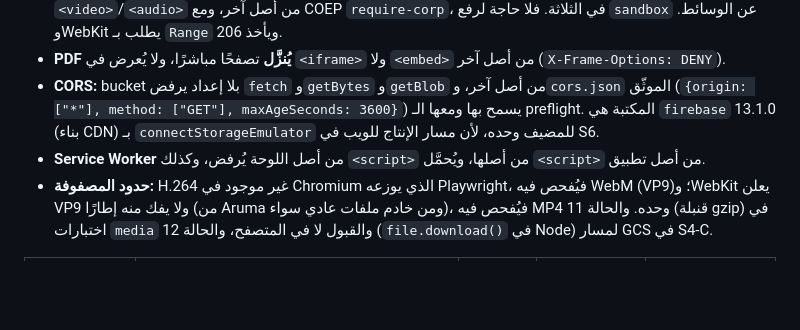
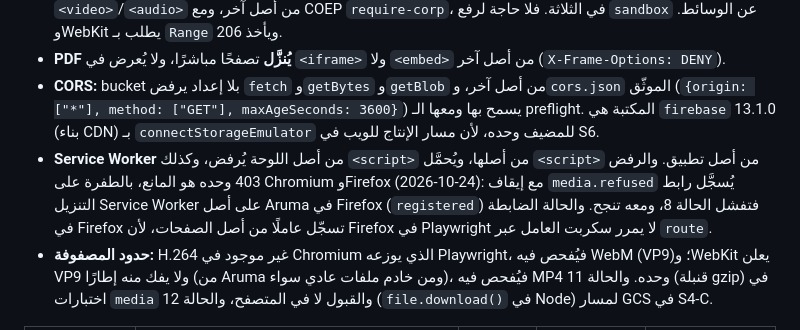
Before and after one commit to arumadev/aruma, a Markdown page: docs/compat/storage-v0.3.md, the part around the change. Drawn GitHub-style; blank space fills up the shorter version.

Commit message:
Record that the 403 alone stops a service worker on Firefox
With media's refusal of workers and scripts turned off, Firefox
registers the download as a service worker on Aruma's origin and the
matrix's case 8 fails; with it, case 8 passes.

```diff
--- a/docs/compat/storage-v0.3.md
+++ b/docs/compat/storage-v0.3.md
@@ -102,7 +102,7 @@
 - **الفيديو والصوت تحت `sandbox` و`media-src 'self'`** يُعرضان ويُقفز فيهما تصفحًا مباشرًا وفي `<video>`/`<audio>` من أصل آخر، ومع COEP `require-corp`، في الثلاثة. فلا حاجة لرفع `sandbox` عن الوسائط. وWebKit يطلب بـ `Range` ويأخذ 206.
 - **PDF يُنزَّل** تصفحًا مباشرًا، ولا يُعرض في `<iframe>` ولا `<embed>` من أصل آخر (`X-Frame-Options: DENY`).
 - **CORS:** bucket بلا إعداد يرفض `fetch` و`getBytes` و`getBlob` من أصل آخر، و`cors.json` الموثّق (`{origin: ["*"], method: ["GET"], maxAgeSeconds: 3600}`) يسمح بها ومعها الـ preflight. المكتبة هي `firebase` 13.1.0 (بناء CDN) بـ `connectStorageEmulator` للمضيف وحده، لأن مسار الإنتاج للويب في S6.
-- **Service Worker** من أصل اللوحة يُرفض، وكذلك `<script>` من أصلها، ويُحمَّل `<script>` من أصل تطبيق.
+- **Service Worker** من أصل اللوحة يُرفض، وكذلك `<script>` من أصلها، ويُحمَّل `<script>` من أصل تطبيق. والرفض 403 وحده هو المانع، بالطفرة على Chromium وFirefox (2026-10-24): مع إيقاف `media.refused` يُسجَّل رابط التنزيل Service Worker على أصل Aruma في Firefox (`registered`) فتفشل الحالة 8، ومعه تنجح. والحالة الضابطة في Firefox تسجّل عاملًا من أصل الصفحات، لأن Firefox في Playwright لا يمرر سكربت العامل عبر `route`.
 - **حدود المصفوفة:** H.264 غير موجود في Chromium الذي يوزعه Playwright، فيُفحص فيه WebM (VP9)؛ وWebKit يعلن VP9 ولا يفك منه إطارًا (من Aruma ومن خادم ملفات عادي سواء)، فيُفحص فيه MP4 وحده. والحالة 11 (قنبلة gzip) في اختبارات `media` والقبول لا في المتصفح، والحالة 12 (`file.download()` في Node) لمسار GCS في S4-C.
 
 | # (ADR-023 §3) | الفرق | التصنيف | المصدر | الموضع |
```
